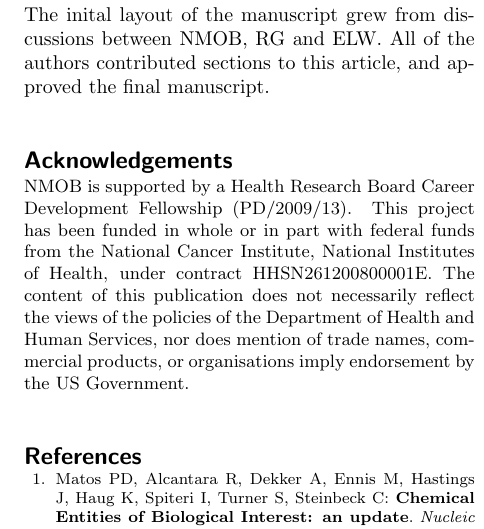
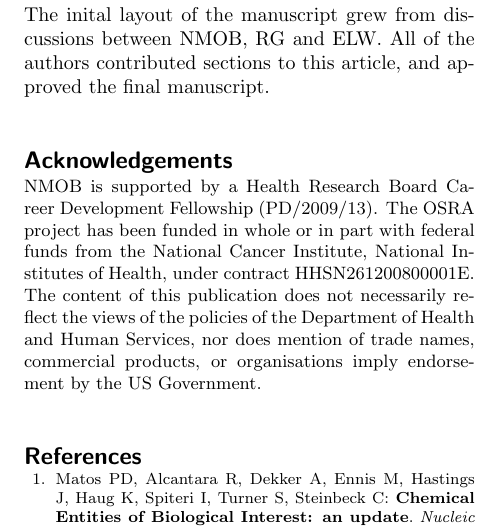
Before and after one commit to bopaper/bopaper, a LaTeX document (paper.tex): part of one column of page 13 of 17, cut so that both start at the same text. Compiled offline with pdfLaTeX.

Commit message:
Change acknowledgement so that it's clear that only OSRA was dunded by NIH

```diff
--- a/paper.tex
+++ b/paper.tex
@@ -1266,7 +1266,7 @@ article, and approved the final manuscript.
   \ifthenelse{\boolean{publ}}{\small}{}
   NMOB is supported by a Health Research Board Career Development
 Fellowship (PD/2009/13).
-This project has been funded in whole or in part with federal funds from
+The OSRA project has been funded in whole or in part with federal funds from
 the National Cancer Institute, National Institutes of Health, under
 contract HHSN261200800001E. The content of this publication does not
 necessarily reflect the views of the policies of the Department of
```
